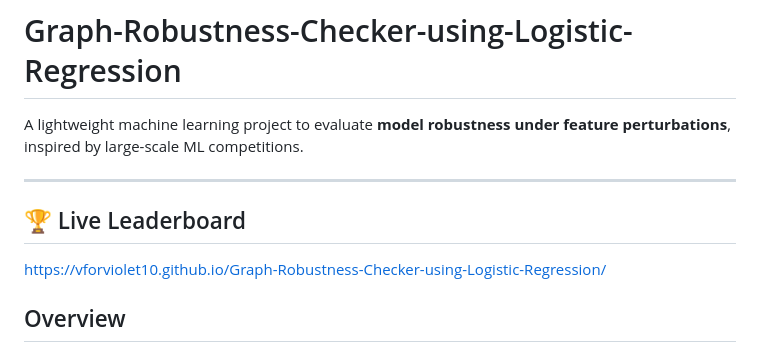
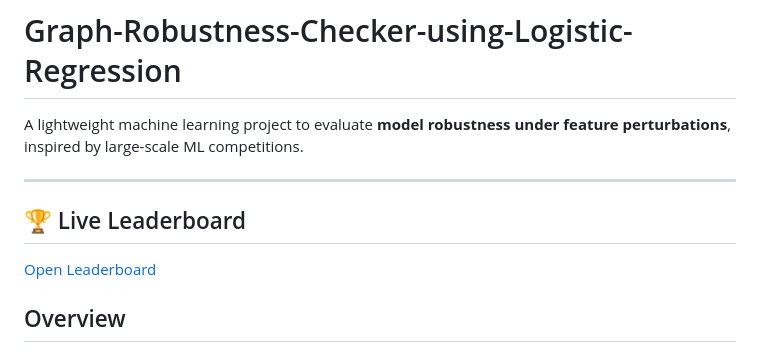
Before and after one commit to VforViolet10/Graph-Robustness-Checker-using-Logistic-Regression, a Markdown page: README.md, the part around the change. Drawn GitHub-style.

```diff
--- a/README.md
+++ b/README.md
@@ -5,7 +5,7 @@ A lightweight machine learning project to evaluate **model robustness under feat
 ---
 
  ## 🏆 Live Leaderboard
- https://vforviolet10.github.io/Graph-Robustness-Checker-using-Logistic-Regression/
+ [Open Leaderboard](https://vforviolet10.github.io/Graph-Robustness-Checker-using-Logistic-Regression/)
 
 
 ## Overview
```
